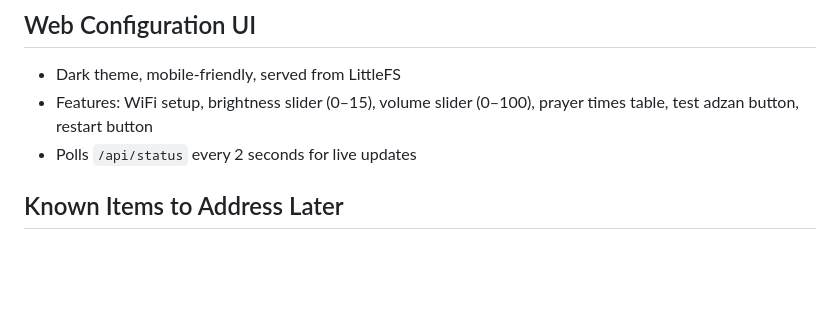
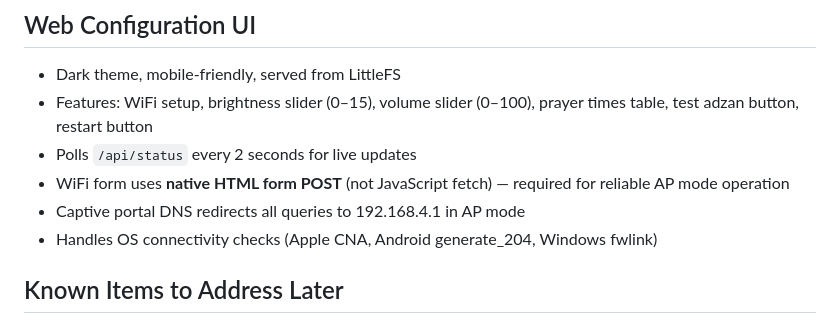
Before and after one commit to chikiball/adzan_clock_esp32, a Markdown page: context.md, the part around the change. Drawn GitHub-style; blank space fills up the shorter version.

```diff
--- a/context.md
+++ b/context.md
@@ -136,6 +136,9 @@ spiffs,   data, spiffs,  0x1F0000,0x210000   (~2.1MB LittleFS)
 - Dark theme, mobile-friendly, served from LittleFS
 - Features: WiFi setup, brightness slider (0–15), volume slider (0–100), prayer times table, test adzan button, restart button
 - Polls `/api/status` every 2 seconds for live updates
+- WiFi form uses **native HTML form POST** (not JavaScript fetch) — required for reliable AP mode operation
+- Captive portal DNS redirects all queries to 192.168.4.1 in AP mode
+- Handles OS connectivity checks (Apple CNA, Android generate_204, Windows fwlink)
 
 ## Known Items to Address Later
 
```
Also changed, not shown: README.md (+1 -0 lines).
